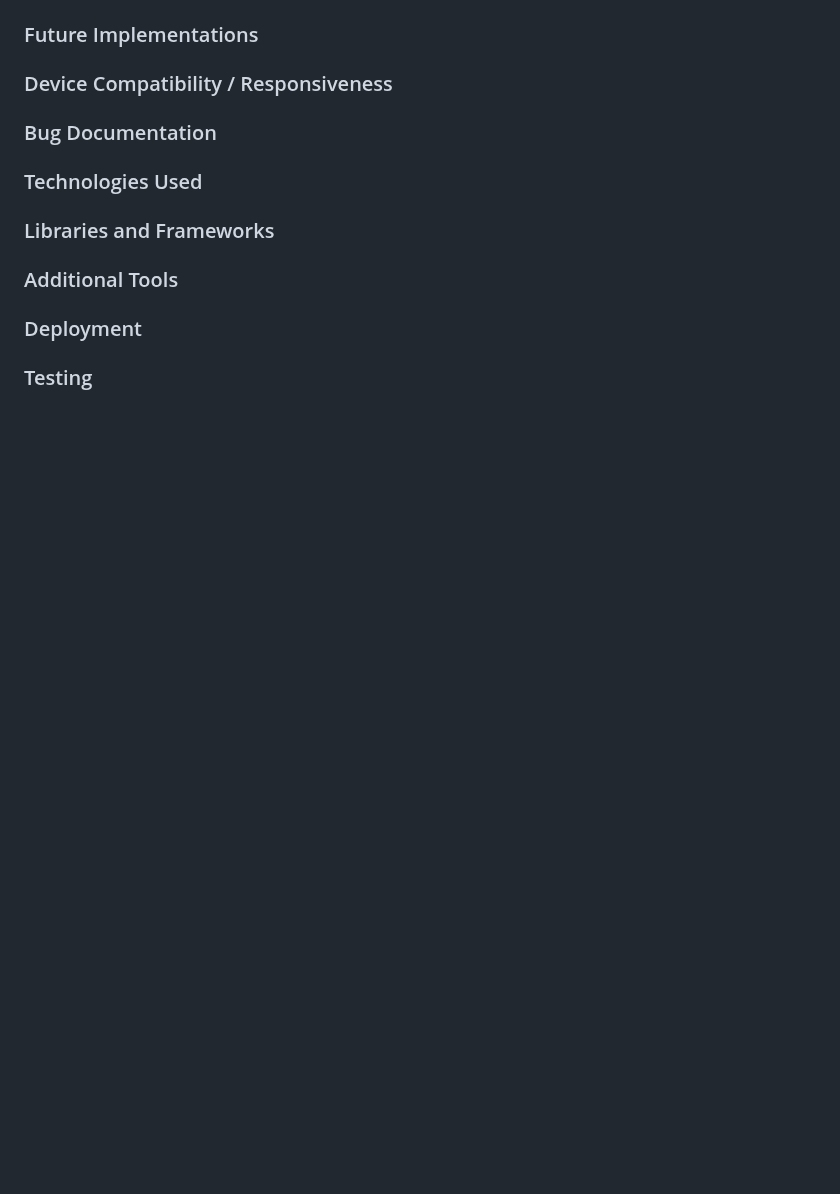
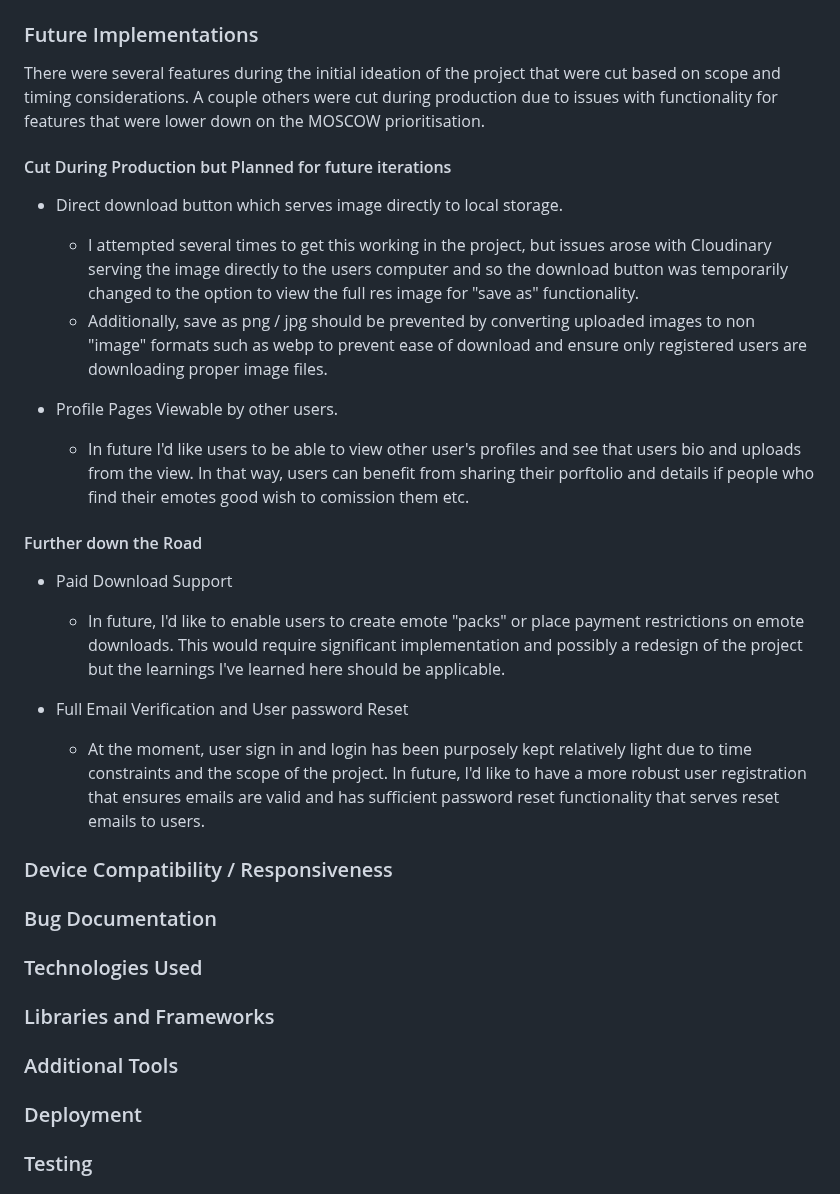
Before and after one commit to CianThornhill/Moteify, a Markdown page: README.md, the part around one of its changes. Rendered like a GitHub page; blank space fills up the shorter version.

Commit message:
Update Readme: Add Site Showcase images and future implementations info

```diff
--- a/README.md
+++ b/README.md
@@ -210,5 +220,26 @@ I found that I'm happy I did this, as it enabled me to show the use case of the
 
 ### Future Implementations
+
+There were several features during the initial ideation of the project that were cut based on scope and timing considerations. A couple others were cut during production due to issues with functionality for features that were lower down on the MOSCOW prioritisation.
+
+#### Cut During Production but Planned for future iterations
+
+- Direct download button which serves image directly to local storage.
+  - I attempted several times to get this working in the project, but issues arose with Cloudinary serving the image directly to the users computer and so the download button was temporarily changed to the option to view the full res image for "save as" functionality.
+  - Additionally, save as png / jpg should be prevented by converting uploaded images to non "image" formats such as webp to prevent ease of download and ensure only registered users are downloading proper image files.
+
+- Profile Pages Viewable by other users.
+  - In future I'd like users to be able to view other user's profiles and see that users bio and uploads from the view. In that way, users can benefit from sharing their porftolio and details if people who find their emotes good wish to comission them etc.
+
+#### Further down the Road
+
+- Paid Download Support
+  - In future, I'd like to enable users to create emote "packs" or place payment restrictions on emote downloads. This would require significant implementation and possibly a redesign of the project but the learnings I've learned here should be applicable.
+
+- Full Email Verification and User password Reset
+  - At the moment, user sign in and login has been purposely kept relatively light due to time constraints and the scope of the project. In future, I'd like to have a more robust user registration that ensures emails are valid and has sufficient password reset functionality that serves reset emails to users.
+
+
 
 ### Device Compatibility / Responsiveness
 
```
Also changed, not shown: other parts of README.md (+14 -4 lines).
